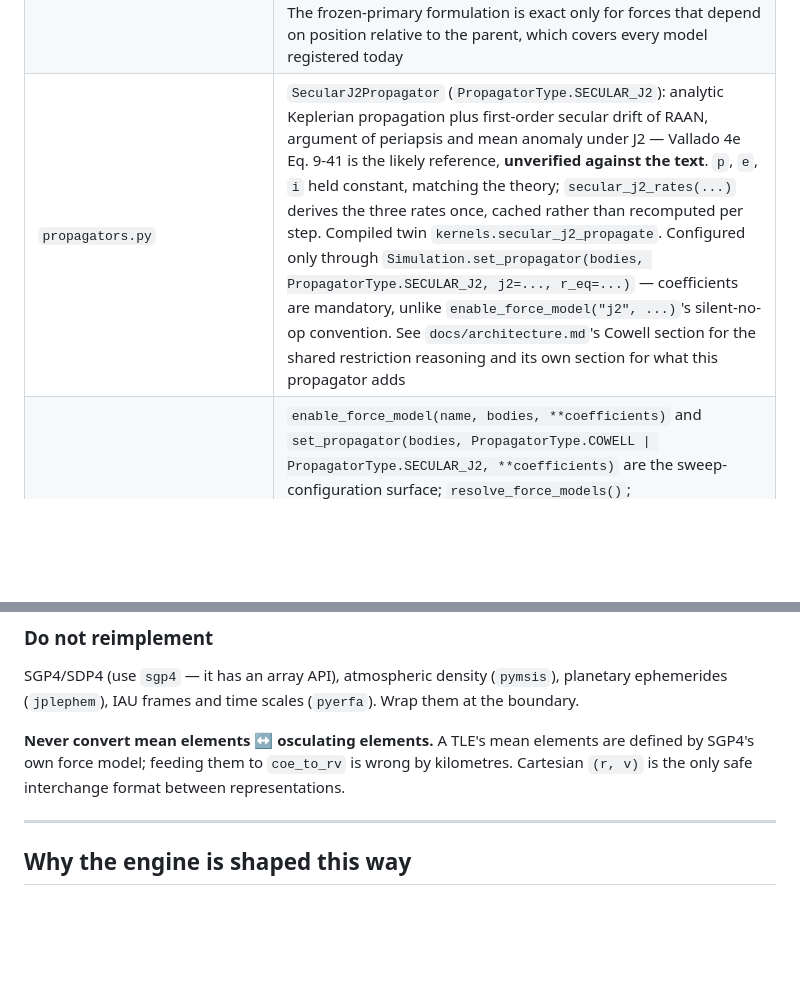
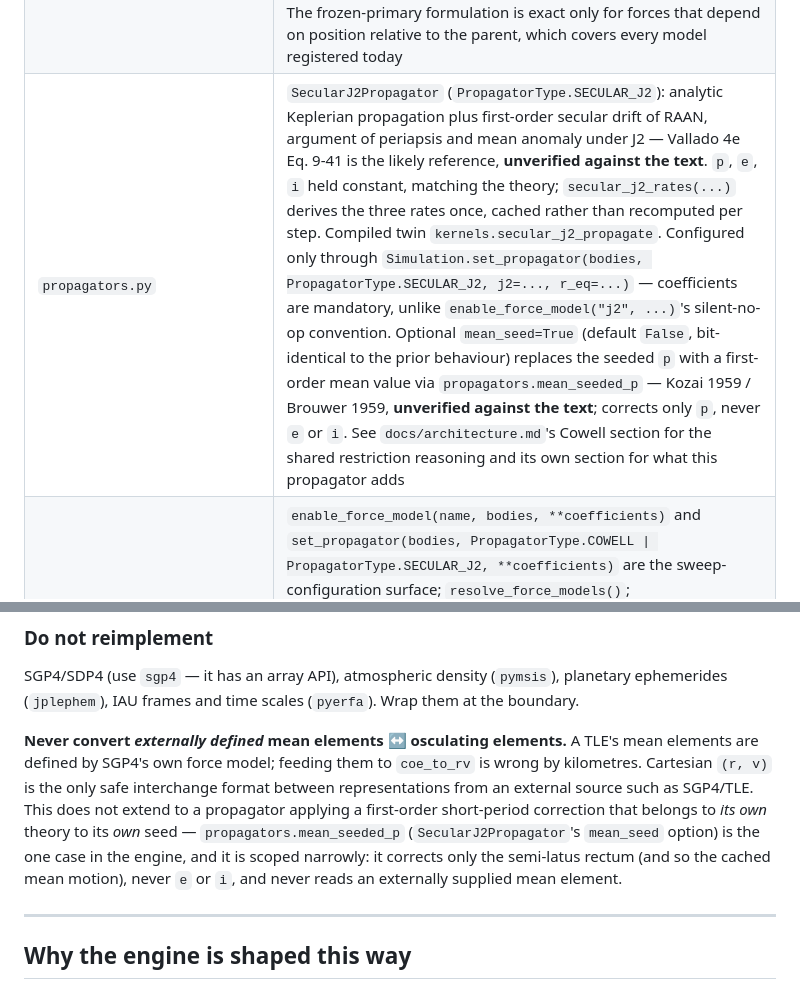
Before and after one commit to Antsstar/Orbit_Mechanics, a Markdown page: CLAUDE.md, 2 parts joined by grey strips. Rendered like a GitHub page; blank space fills up the shorter version.

```diff
--- a/CLAUDE.md
+++ b/CLAUDE.md
@@ -120,7 +120,7 @@ Units throughout: **km, km/s, radians, seconds**, `mu` in km³/s².
 | `geopotential.py` | Force model `"j2"` (`J2_MODEL`): the J2 perturbation only, relative to each body's `parent_indices` parent — not the central `-mu r/r^3` term. Coefficients `(j2, r_eq)` live on the *perturbed* body's row. Earth values `EARTH_J2` and `EARTH_R_EQ` = 6378.137 km (equatorial) — do **not** pair J2 with `scenarios.EARTH_RADIUS` (6371 km, mean), which is 0.2% off. Assumes the parent's spin axis is the frame's +z. Registered on `import orbital_engine`. **Cannot detect a barycentre parent** (the kernel has no `is_system`) and returns a finite but meaningless value there; check with `barycentre_parented()` before enabling. No compiled twin yet |
 | `gravity.py` | Force model `"point_mass_gravity"`: the central term `-(mu_body + mu_parent) r / r^3` relative to `parent_indices`, the same summed mu the Keplerian path uses. Parent only, so a two-body term and **not** N-body or third-body. Registered on `import orbital_engine` |
 | `integrators.py` | `Integrator` protocol and `RK4Integrator(max_capacity)`: `step(provider, t, state, dt, indices, primaries)` advances `state[indices]` relative to `state[primaries]`, copying each stage's accelerations (the provider returns a shared buffer). Named stage buffers are allocated once in `__init__`, but fancy indexing still allocates temporaries every stage, so it is not allocation-free. The frozen-primary formulation is exact only for forces that depend on position relative to the parent, which covers every model registered today |
-| `propagators.py` | `SecularJ2Propagator` (`PropagatorType.SECULAR_J2`): analytic Keplerian propagation plus first-order secular drift of RAAN, argument of periapsis and mean anomaly under J2 — Vallado 4e Eq. 9-41 is the likely reference, **unverified against the text**. `p`, `e`, `i` held constant, matching the theory; `secular_j2_rates(...)` derives the three rates once, cached rather than recomputed per step. Compiled twin `kernels.secular_j2_propagate`. Configured only through `Simulation.set_propagator(bodies, PropagatorType.SECULAR_J2, j2=..., r_eq=...)` — coefficients are mandatory, unlike `enable_force_model("j2", ...)`'s silent-no-op convention. See `docs/architecture.md`'s Cowell section for the shared restriction reasoning and its own section for what this propagator adds |
+| `propagators.py` | `SecularJ2Propagator` (`PropagatorType.SECULAR_J2`): analytic Keplerian propagation plus first-order secular drift of RAAN, argument of periapsis and mean anomaly under J2 — Vallado 4e Eq. 9-41 is the likely reference, **unverified against the text**. `p`, `e`, `i` held constant, matching the theory; `secular_j2_rates(...)` derives the three rates once, cached rather than recomputed per step. Compiled twin `kernels.secular_j2_propagate`. Configured only through `Simulation.set_propagator(bodies, PropagatorType.SECULAR_J2, j2=..., r_eq=...)` — coefficients are mandatory, unlike `enable_force_model("j2", ...)`'s silent-no-op convention. Optional `mean_seed=True` (default `False`, bit-identical to the prior behaviour) replaces the seeded `p` with a first-order mean value via `propagators.mean_seeded_p` — Kozai 1959 / Brouwer 1959, **unverified against the text**; corrects only `p`, never `e` or `i`. See `docs/architecture.md`'s Cowell section for the shared restriction reasoning and its own section for what this propagator adds |
 | `Simulation` model API | `enable_force_model(name, bodies, **coefficients)` and `set_propagator(bodies, PropagatorType.COWELL \| PropagatorType.SECULAR_J2, **coefficients)` are the sweep-configuration surface; `resolve_force_models()`; `accelerations(t, state=None)`. `set_propagator` raises `ValueError` for Cowell on heads, barycentres, kinematic roots, inactive slots and **any body with `mu != 0`**, since a Cowell body bypasses the barycentric accumulation that carries its mass into the reflex kick; `SECULAR_J2` carries the same restrictions plus a non-barycentre Keplerian parent, `0 <= e < 1`, and mandatory `j2`/`r_eq` coefficients |
 
 ---
@@ -242,9 +242,14 @@ orbits that look entirely plausible. A stated expected magnitude catches them; c
 SGP4/SDP4 (use `sgp4` — it has an array API), atmospheric density (`pymsis`), planetary ephemerides
 (`jplephem`), IAU frames and time scales (`pyerfa`). Wrap them at the boundary.
 
-**Never convert mean elements ↔ osculating elements.** A TLE's mean elements are defined by SGP4's own
-force model; feeding them to `coe_to_rv` is wrong by kilometres. Cartesian `(r, v)` is the only safe
-interchange format between representations.
+**Never convert *externally defined* mean elements ↔ osculating elements.** A TLE's mean elements are
+defined by SGP4's own force model; feeding them to `coe_to_rv` is wrong by kilometres. Cartesian
+`(r, v)` is the only safe interchange format between representations from an external source such as
+SGP4/TLE. This does not extend to a propagator applying a first-order short-period correction that
+belongs to *its own* theory to its *own* seed — `propagators.mean_seeded_p` (`SecularJ2Propagator`'s
+`mean_seed` option) is the one case in the engine, and it is scoped narrowly: it corrects only the
+semi-latus rectum (and so the cached mean motion), never `e` or `i`, and never reads an externally
+supplied mean element.
 
 ---
 
```
Also changed, not shown: README.md (+26 -0 lines), docs/figures/frontier.png (added), 6 other files.
